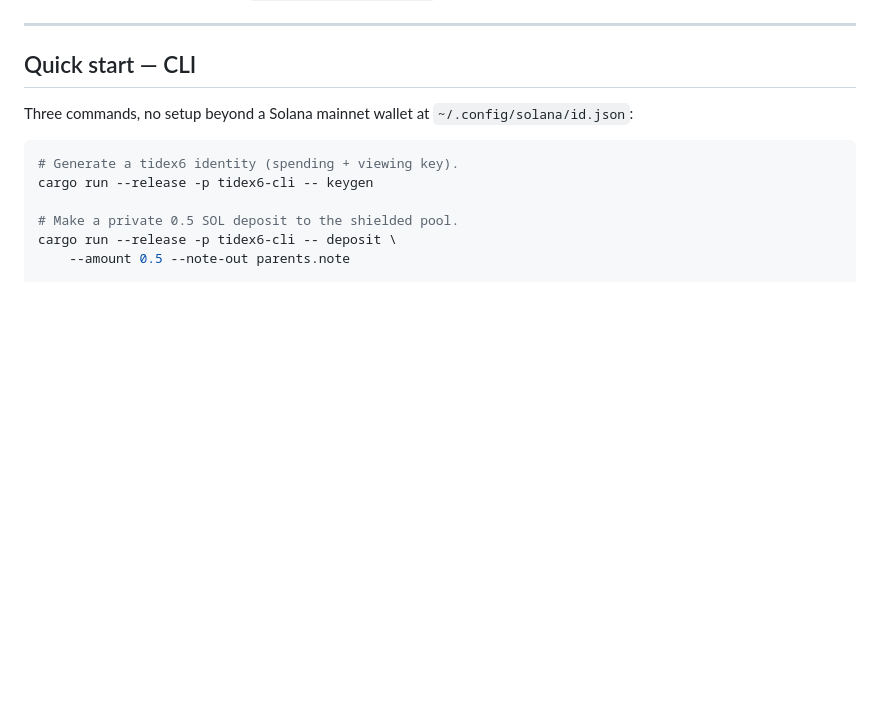
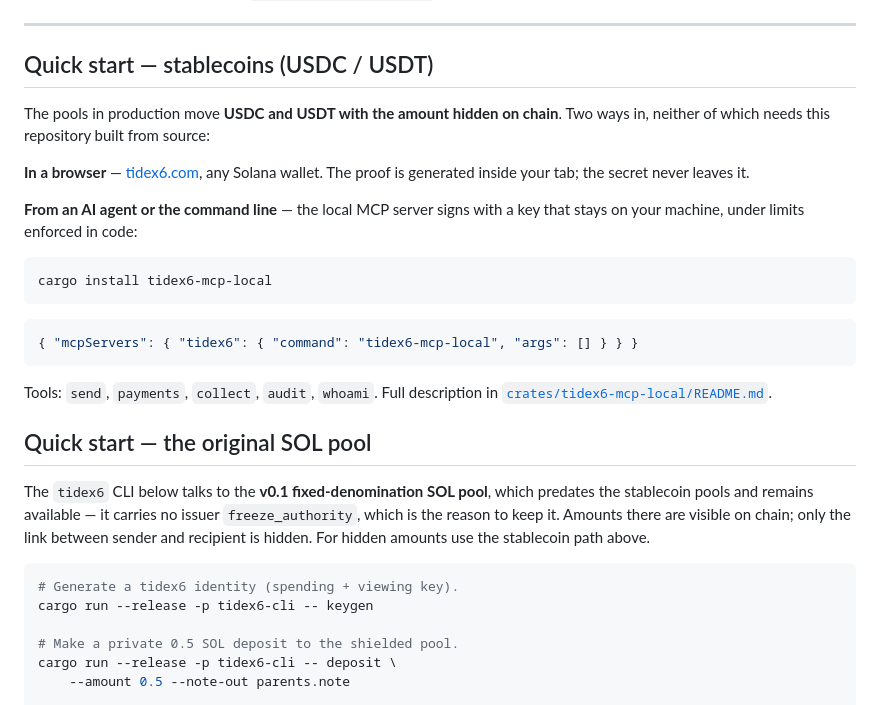
Before and after one commit to koshak01/tidex6, a Markdown page: README.md, the part around the change. GitHub-like rendering; blank space fills up the shorter version.

Commit message:
docs(readme): lead with the stablecoin path, label the SOL pool as v0.1
The first thing a reader met was a 0.5 SOL deposit through the CLI —
the original pool, where amounts are public. Production moves USDC and
USDT with hidden amounts, reachable from a browser or the MCP server
without building this repository at all.

The SOL pool stays documented rather than deleted: it has no issuer
freeze_authority, which is a real reason to choose it.

Co-Authored-By: Claude Opus 5 (1M context) <noreply@anthropic.com>

````diff
--- a/README.md
+++ b/README.md
@@ -43,10 +43,35 @@ are all self-contained.
 
 ---
 
-## Quick start — CLI
+## Quick start — stablecoins (USDC / USDT)
 
-Three commands, no setup beyond a Solana mainnet wallet at
-`~/.config/solana/id.json`:
+The pools in production move **USDC and USDT with the amount hidden on chain**.
+Two ways in, neither of which needs this repository built from source:
+
+**In a browser** — [tidex6.com](https://tidex6.com), any Solana wallet. The
+proof is generated inside your tab; the secret never leaves it.
+
+**From an AI agent or the command line** — the local MCP server signs with a
+key that stays on your machine, under limits enforced in code:
+
+```bash
+cargo install tidex6-mcp-local
+```
+
+```json
+{ "mcpServers": { "tidex6": { "command": "tidex6-mcp-local", "args": [] } } }
+```
+
+Tools: `send`, `payments`, `collect`, `audit`, `whoami`. Full description in
+[`crates/tidex6-mcp-local/README.md`](crates/tidex6-mcp-local/README.md).
+
+## Quick start — the original SOL pool
+
+The `tidex6` CLI below talks to the **v0.1 fixed-denomination SOL pool**, which
+predates the stablecoin pools and remains available — it carries no issuer
+`freeze_authority`, which is the reason to keep it. Amounts there are visible on
+chain; only the link between sender and recipient is hidden. For hidden amounts
+use the stablecoin path above.
 
 ```bash
 # Generate a tidex6 identity (spending + viewing key).
````
